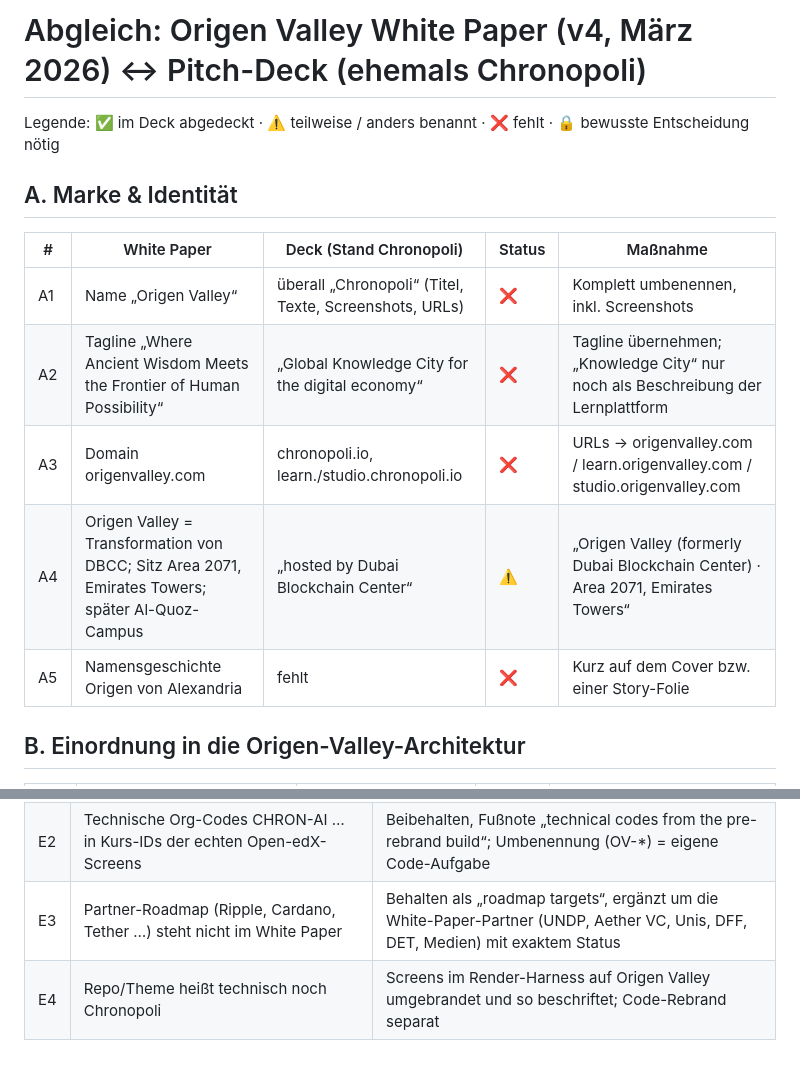
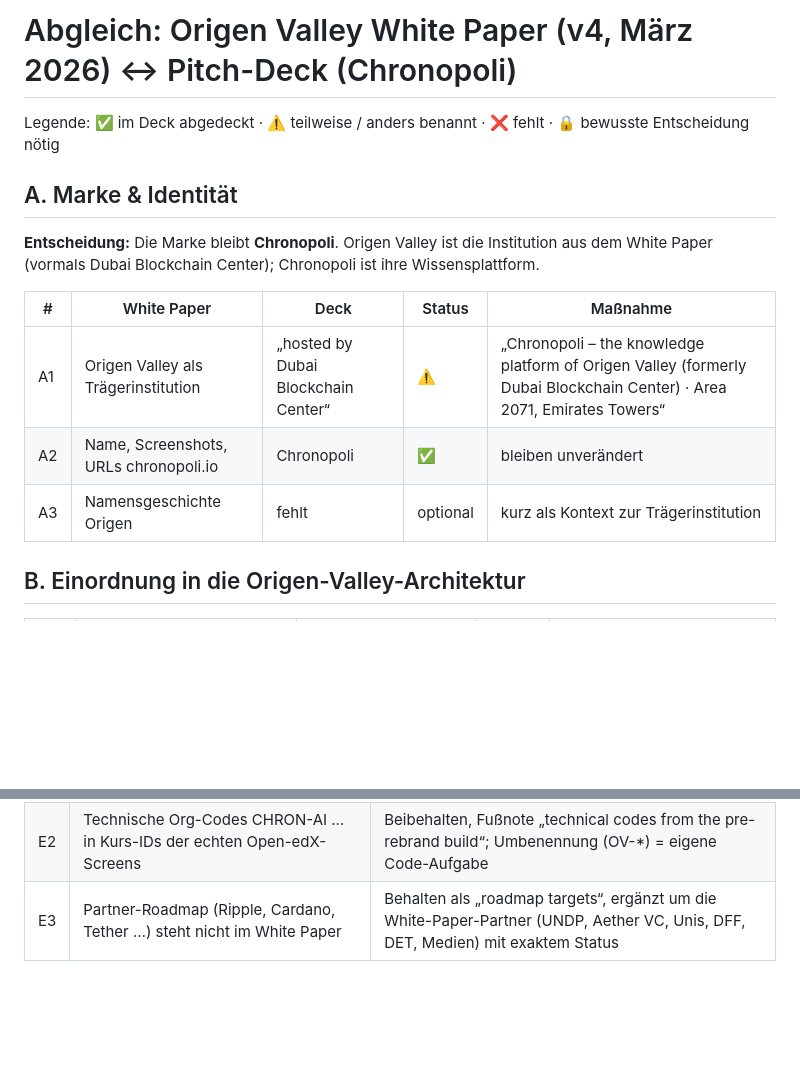
Before and after one commit to Schmardy1981/Chronopoli, a Markdown page: docs/OrigenValley_Deck_Checklist.md, 2 parts joined by grey strips. GitHub-like rendering; blank space fills up the shorter version.

Commit message:
docs: checklist keeps the Chronopoli brand under Origen Valley
Co-Authored-By: Claude Opus 5.5 <noreply@anthropic.com>
Claude-Session: https://claude.ai/code/session_01Pw6RNFPvj9ZwjGg8vky1sQ

```diff
--- a/docs/OrigenValley_Deck_Checklist.md
+++ b/docs/OrigenValley_Deck_Checklist.md
@@ -1,15 +1,15 @@
-# Abgleich: Origen Valley White Paper (v4, März 2026) ↔ Pitch-Deck (ehemals Chronopoli)
+# Abgleich: Origen Valley White Paper (v4, März 2026) ↔ Pitch-Deck (Chronopoli)
 
 Legende: ✅ im Deck abgedeckt · ⚠️ teilweise / anders benannt · ❌ fehlt · 🔒 bewusste Entscheidung nötig
 
 ## A. Marke & Identität
-| # | White Paper | Deck (Stand Chronopoli) | Status | Maßnahme |
+**Entscheidung:** Die Marke bleibt **Chronopoli**. Origen Valley ist die Institution aus dem White Paper (vormals Dubai Blockchain Center); Chronopoli ist ihre Wissensplattform.
+
+| # | White Paper | Deck | Status | Maßnahme |
 |---|---|---|---|---|
-| A1 | Name „Origen Valley“ | überall „Chronopoli“ (Titel, Texte, Screenshots, URLs) | ❌ | Komplett umbenennen, inkl. Screenshots |
-| A2 | Tagline „Where Ancient Wisdom Meets the Frontier of Human Possibility“ | „Global Knowledge City for the digital economy“ | ❌ | Tagline übernehmen; „Knowledge City“ nur noch als Beschreibung der Lernplattform |
-| A3 | Domain origenvalley.com | chronopoli.io, learn./studio.chronopoli.io | ❌ | URLs → origenvalley.com / learn.origenvalley.com / studio.origenvalley.com |
-| A4 | Origen Valley = Transformation von DBCC; Sitz Area 2071, Emirates Towers; später Al-Quoz-Campus | „hosted by Dubai Blockchain Center“ | ⚠️ | „Origen Valley (formerly Dubai Blockchain Center) · Area 2071, Emirates Towers“ |
-| A5 | Namensgeschichte Origen von Alexandria | fehlt | ❌ | Kurz auf dem Cover bzw. einer Story-Folie |
+| A1 | Origen Valley als Trägerinstitution | „hosted by Dubai Blockchain Center“ | ⚠️ | „Chronopoli – the knowledge platform of Origen Valley (formerly Dubai Blockchain Center) · Area 2071, Emirates Towers“ |
+| A2 | Name, Screenshots, URLs chronopoli.io | Chronopoli | ✅ | bleiben unverändert |
+| A3 | Namensgeschichte Origen | fehlt | optional | kurz als Kontext zur Trägerinstitution |
 
 ## B. Einordnung in die Origen-Valley-Architektur
 | # | White Paper | Deck | Status | Maßnahme |
@@ -47,4 +47,3 @@ Legende: ✅ im Deck abgedeckt · ⚠️ teilweise / anders benannt · ❌ fehlt
 | E1 | Regierungs-Budget (AED 31–45M netto p.a.) und Einreichung an H.H. Sheikh Hamdan sind **vertraulich** | **Nicht** ins Partner-/Investoren-Deck |
 | E2 | Technische Org-Codes CHRON-AI … in Kurs-IDs der echten Open-edX-Screens | Beibehalten, Fußnote „technical codes from the pre-rebrand build“; Umbenennung (OV-*) = eigene Code-Aufgabe |
 | E3 | Partner-Roadmap (Ripple, Cardano, Tether …) steht nicht im White Paper | Behalten als „roadmap targets“, ergänzt um die White-Paper-Partner (UNDP, Aether VC, Unis, DFF, DET, Medien) mit exaktem Status |
-| E4 | Repo/Theme heißt technisch noch Chronopoli | Screens im Render-Harness auf Origen Valley umgebrandet und so beschriftet; Code-Rebrand separat |
```
